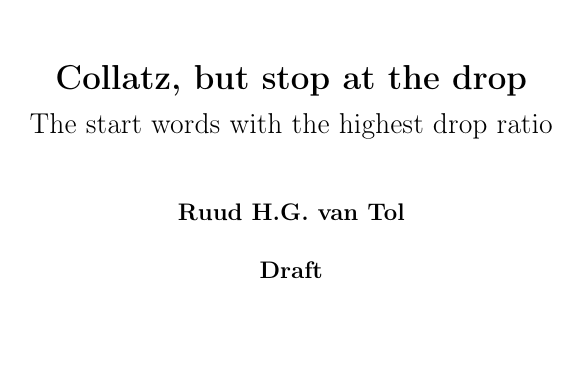
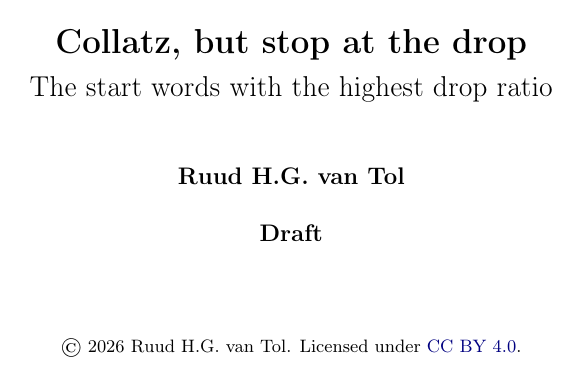
Before and after one commit to druud/Collatz-but-stop-at-the-drop, a LaTeX document (src/R_collatz_stop_at_the_drop_best.tex): page 1 of 20 before the commit and page 1 of 19 after it. The pictures show the PDF file R_collatz_stop_at_the_drop_best.pdf that the author committed with the source.

Commit message:
The best of the Order: © line on the title page; abstract, Main results and What was known on one page
Co-Authored-By: Claude Opus 5.5 <noreply@anthropic.com>

```diff
--- a/src/R_collatz_stop_at_the_drop_best.tex
+++ b/src/R_collatz_stop_at_the_drop_best.tex
@@ -518,17 +518,14 @@
 \title{\textbf{Collatz, but stop at the drop}\\[0.5ex]
   \Large The start words with the highest drop ratio}
 \author{\textbf{Ruud H.G. van Tol}}
-\date{\textbf{Draft}}
+\date{\textbf{Draft}\\[8ex]
+  {\small\copyright\ 2026 Ruud H.G. van Tol. Licensed under \href{https://creativecommons.org/licenses/by/4.0/}{CC BY 4.0}.}
+  % DOI line after the Zenodo upload
+}
 
 \begin{document}
 \maketitle
 
-\begin{center}\small
-  \copyright\ 2026 Ruud H.G. van Tol. Licensed under \href{https://creativecommons.org/licenses/by/4.0/}{CC BY 4.0}.
-  % DOI line after the Zenodo upload
-\end{center}
-
-\bigskip
 \begin{center}\textbf{Abstract}\end{center}
 \begin{quotation}\small\noindent
 Under the map $T(x) = x/2$ for even $x$ and $(3x+1)/2$ for odd $x$, every odd start $x > 1$ that
```
Also changed, not shown: R_collatz_stop_at_the_drop_best.pdf, src/R_collatz_stop_at_the_drop_best.ind, src/R_collatz_stop_at_the_drop_best.tex (3 more changed lines).
